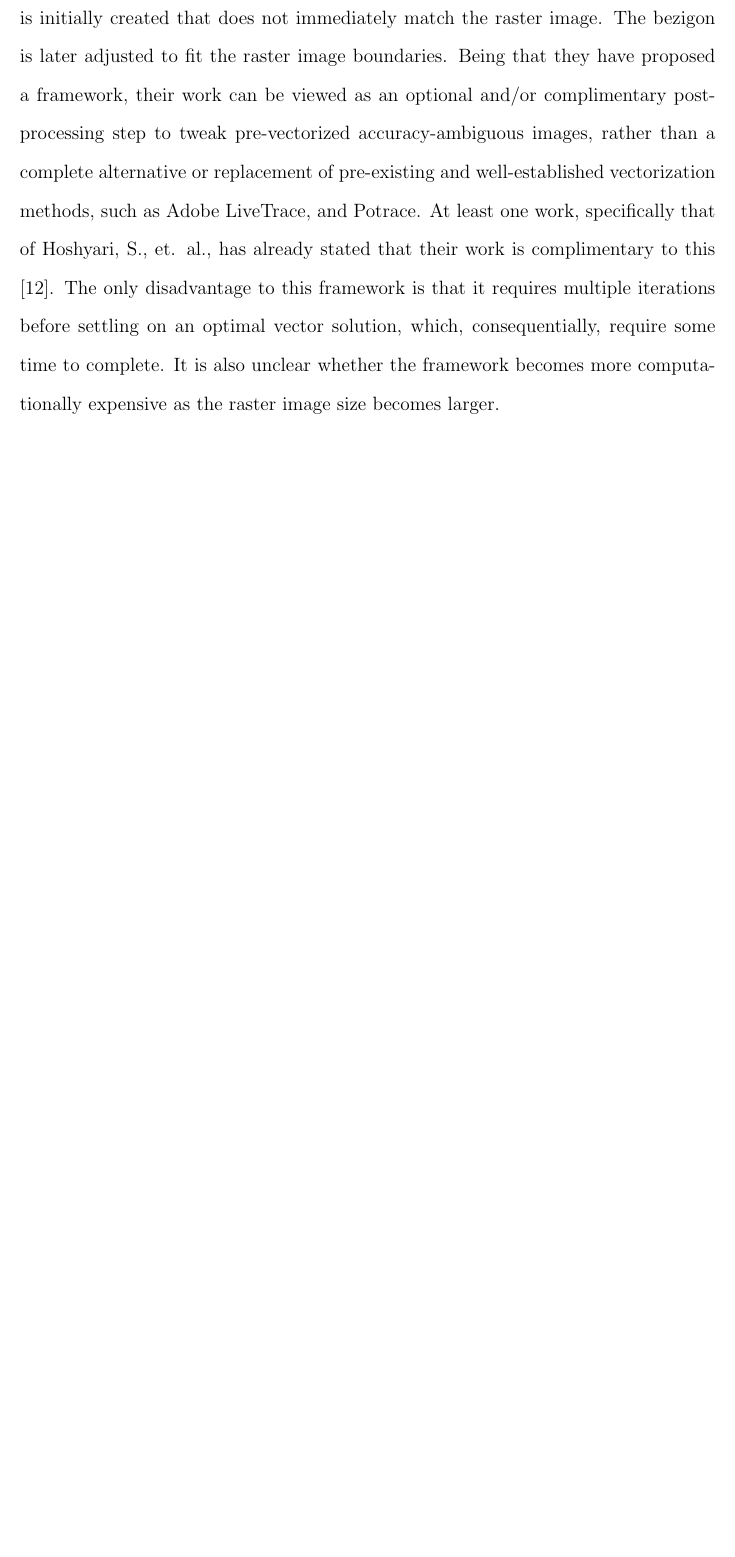
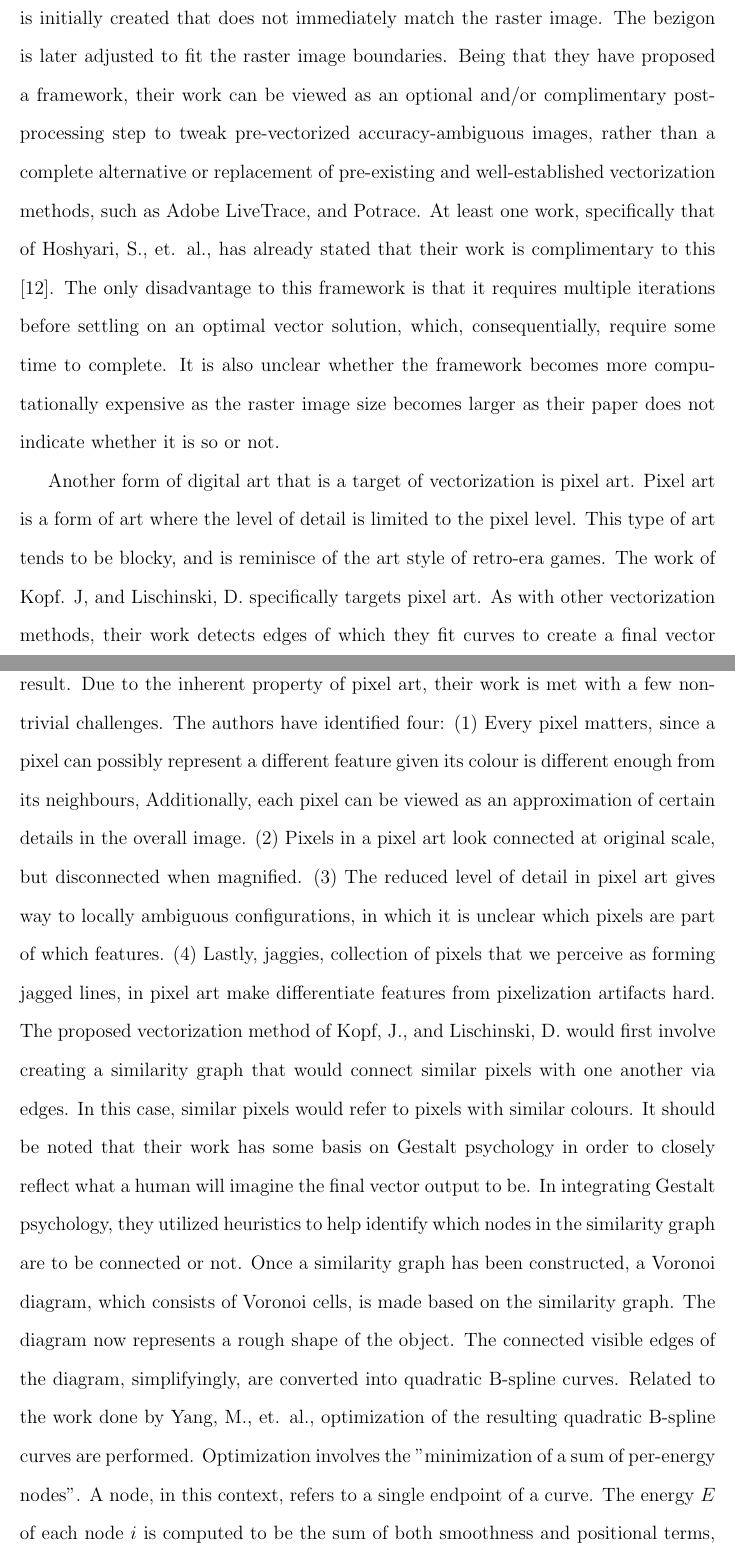
Before and after one commit to seanballais/undergraduate-thesis-manuscript, a LaTeX thesis (thesis.tex, which reads chapter2_rrl.tex): part of page 24 of 35 before the commit and two parts of pages 24 and 25 of 38 after it, the two joined at a grey line, cut so that both start at the same text, the shorter picture padded with empty space. The pictures show the PDF file thesis.pdf that the author committed with the source.

Commit message:
Finished adding another related work to the RRL.

```diff
--- a/chapter2_rrl.tex
+++ b/chapter2_rrl.tex
@@ -60,6 +60,12 @@ Artwork, especially its subset, semi-structured images, is undeniably widely use
 
 A framework that optimizes bezigons, closed paths composed of Bezier curves, to match their raster counterparts as much as possible was proposed by Yang, M., et. al. as a vectorization process. Their work takes bezigons as input, of which they obtain either using pre-existing vectorization methods or extracting them from the raster image by segmenting the image into a set of regions then fitting piecewise Bezier curves on the region boundaries. The input is called the \textit{initial bezigons}. These initial bezigons are then optimized to reflect the raster image as close as possible. In optimizing the bezigons, they use a non-linear optimization algorithm (to be referred as *NLOAs* from hereafter) such as NEWUOA and conjugate gradient. Being an optimization-centered process, their process requires a method to evaluate their optimizations. Evaluating the vectorization output would involve getting the rasterization of the output and comparing it with the original raster image. Since there are various rasterization functions, a good enough rasterization function that works well with NLOAs is required. Using discontinuous and piecewise rasterization functions yields poor results during optimization. As such, a continuous rasterization function is required. Yang, M., et. al. chose to use a rasterization approach that utilizes a hierarchical Haar wavelet representation. The key component, which we view as a primary contribution of their work, is the energy $E$ used to evaluate the vectorized outputs. $E$ is the sum two parts: (a) the data energy, and (b) the prior energy. The data energy refers to the distance of the input raster image and the rasterization of the vectorization output. The prior energy refers to the severity of unreasonable bezigons. These bezigons would typically fall under one of the following categories, as per the work's authors intensive experimentation: (a) self-intersection, (b) false corners with small angle variations, (c) short handles, and (d) twisted sections. A larger $E$ would indicate a more inaccurate vectorized output. As such, optimization of bezigons, as it is their work, would be to minimize $E$. Basing from their experiments, they produce high quality vectorizations that are superior to the results of Vector Magic and Adobe LiveTrace. However, the frameworks yields poor results when vectorizing noisy or low-resolution inputs. Assuming that the experimental results be any sign for the actual theoretical speed, the execution time of this ranges from 10 seconds to 10 minutes, depending on the complexity of the shapes being vectorized. It is important to note that their implementation is not optimal and is written in Python, which provides a significant overhead. An implementation in a static, compiled language is expected to yield faster optimization speeds \cite{effectiveclipartimagevectorization}. Basing from personal experience in hand vectorization, this framework resembles manual vectorization in that a bezigon is initially created that does not immediately match the raster image. The bezigon is later adjusted to fit the raster image boundaries. Being that they have proposed a framework, their work can be viewed as an optional and/or complimentary post-processing step to tweak pre-vectorized accuracy-ambiguous images, rather than a complete alternative or replacement of pre-existing and well-established vectorization methods, such as Adobe LiveTrace, and Potrace. At least one work, specifically that of Hoshyari, S., et. al., has already stated that their work is complimentary to this \cite{hoshyari2018perceptiondriven}. The only disadvantage to this framework is that it requires multiple iterations before settling on an optimal vector solution, which, consequentially, require some time to complete. It is also unclear whether the framework becomes more computationally expensive as the raster image size becomes larger as their paper does not indicate whether it is so or not.
 
-Another form of digital art that is a target of vectorization is pixel art. Pixel art is a form of art where the level of detail is limited to the pixel level. This type of art tends to be blocky, and is reminisce of the art style of retro-era games.
+Another form of digital art that is a target of vectorization is pixel art. Pixel art is a form of art where the level of detail is limited to the pixel level. This type of art tends to be blocky, and is reminisce of the art style of retro-era games. The work of Kopf. J, and Lischinski, D. specifically targets pixel art. As with other vectorization methods, their work detects edges of which they fit curves to create a final vector result. Due to the inherent property of pixel art, their work is met with a few non-trivial challenges. The authors have identified four: (1) Every pixel matters, since a pixel can possibly represent a different feature given its colour is different enough from its neighbours, Additionally, each pixel can be viewed as an approximation of certain details in the overall image. (2) Pixels in a pixel art look connected at original scale, but disconnected when magnified. (3) The reduced level of detail in pixel art gives way to locally ambiguous configurations, in which it is unclear which pixels are part of which features. (4) Lastly, jaggies, collection of pixels that we perceive as forming jagged lines, in pixel art make differentiate features from pixelization artifacts hard. The proposed vectorization method of Kopf, J., and Lischinski, D. would first involve creating a similarity graph that would connect similar pixels with one another via edges. In this case, similar pixels would refer to pixels with similar colours. It should be noted that their work has some basis on Gestalt psychology in order to closely reflect what a human will imagine the final vector output to be. In integrating Gestalt psychology, they utilized heuristics to help identify which nodes in the similarity graph are to be connected or not. Once a similarity graph has been constructed, a Voronoi diagram, which consists of Voronoi cells, is made based on the similarity graph. The diagram now represents a rough shape of the object. The connected visible edges of the diagram, simplifyingly, are converted into quadratic B-spline curves. Related to the work done by Yang, M., et. al., optimization of the resulting quadratic B-spline curves are performed. Optimization involves the "minimization of a sum of per-energy nodes". A node, in this context, refers to a single endpoint of a curve. The energy $E$ of each node $i$ is computed to be the sum of both smoothness and positional terms, $E_{s}^{(i)}$, and $E_{p}^{(i)}$, respectively.
 
-% Show reason why vector lines must be continuos and differentiable.
+$$ E^{(i)} = E_{s}^{(i)} + E_{p}^{(i)} $$
+
+The smoothness term, $E_{s}^{(i)}$, measures the absence of curvature in the curve region influenced by node $i$. On the other hand, the positional term, $E_{p}^{(i)}$, measures the distance a control point node has moved away from their initial positions. The latter term is a prerequisite to prevent objects from changing too often. The control points are allowed to move freely within a relatively small region around their origin location, but are penalized when they deviate too far away. Not all nodes are optimized as a random walk is performed per iteration do identify which nodes will be optimized. The resulting vector image, after optimization, may have nodes that were not constrained. As such, these unconstrained nodes are computed a new location using harmonic maps. This tweaking results in distortion of cells in the Voronoi diagram. Additionally, corners in the pixel art are detected via heuristics to make sure these corners are given sharp lines, rather than a smooth curve. This work has yielded excellent results that closely resembles that of the original pixel art image. Comparing this with the results of previous works for vectorization, especially those with an inclination towards pixel art, this work has produced results that are comparable or superior (for example, when comparing against Adobe LiveTrace). The published execution time of the work opens it up for the possibility of use in vectorizating videos of retro games, especially when done in real time. The work, however, is limited hand drawn pixel art. Downsampled pixel art tend to look anti-aliased, which makes these inputs closer to natural images --- inputs this work was not designed for. The results produced by this work will not always agree with human perception \cite{depixelizingpixelart}. When viewed at a naive resolution independency angle, it would seem that this work is a step in the wrong direction as a simple nearest neighbour scaling algorithm can be applied to pixel art to support higher resolutions, as the algorithm is compatible with this type of input. However, when looked from a far enough distance, pixel art is viewed to be smooth and continuous. Simply upscaling such images would have it retain its blocky nature. This work by Kopf, J. and Lischinski, D. offers a way to vectorize pixel art to \textbf{not only} support higher resolutions, but as well as providing a \textit{smoother}, not blocky, output that closely matches the perception of the figure.
+
+
+
+% Talk about other works.
```
Also changed, not shown: biblio.bib (+1 -1 lines), images/chap02-rrl/raw/Pixel Art Sample Raw.png (added), thesis.bbl, thesis.pdf, 14 other files.
